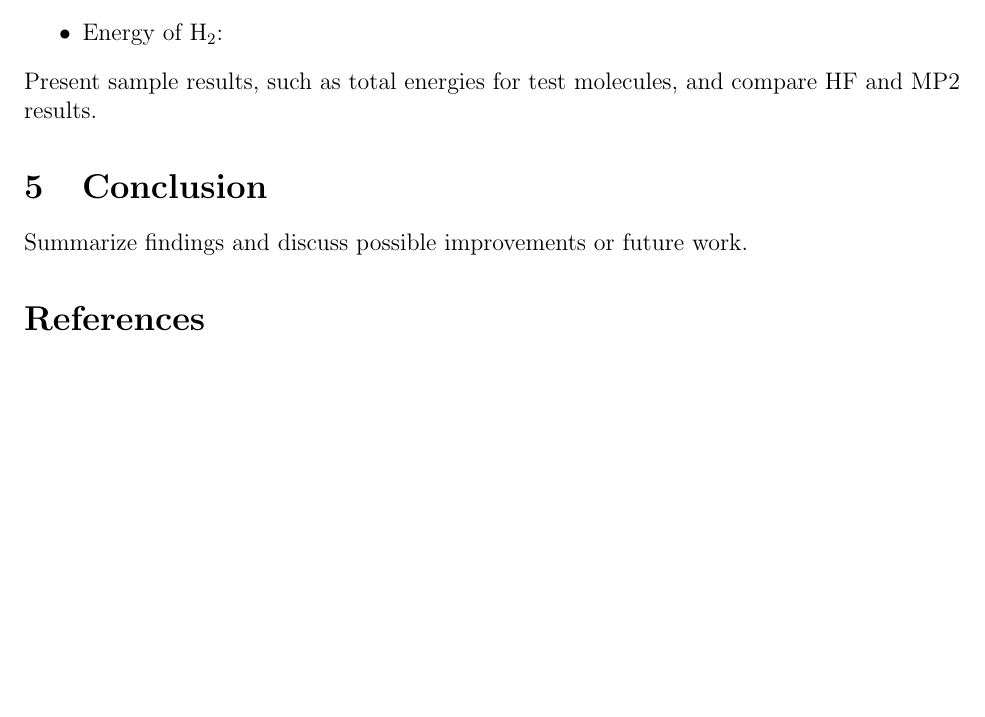
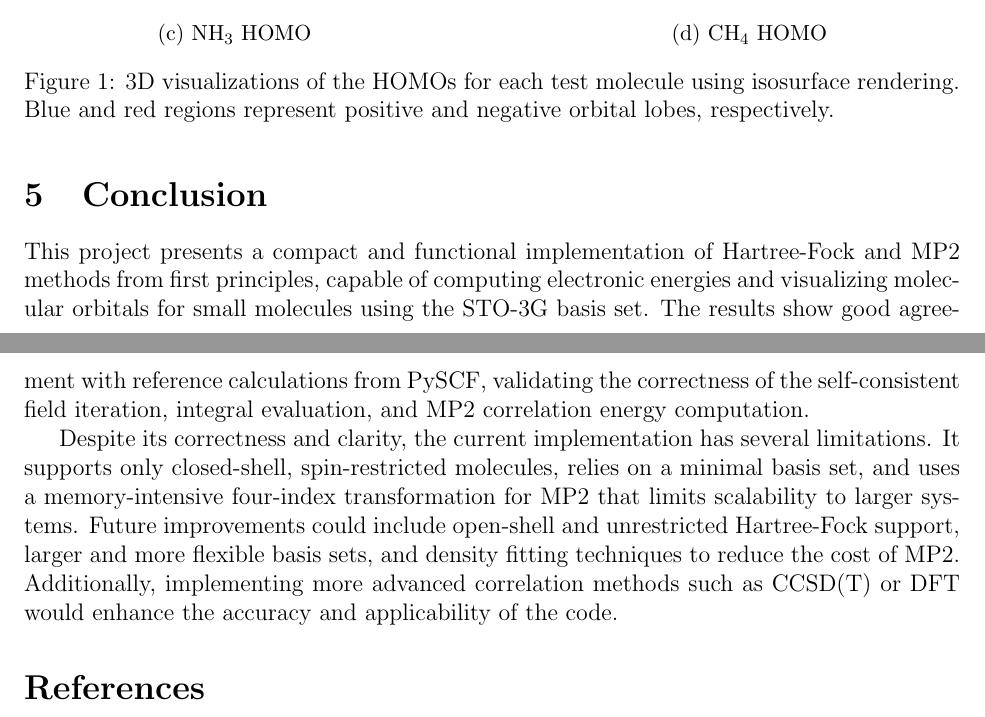
Before and after one commit to abrahmasandra/hartree-fock-mp2, a LaTeX paper (Writeup/report.tex): part of page 4 of 4 before the commit and two parts of pages 5 and 6 of 6 after it, the two joined at a grey line, cut at the place of the change, the shorter picture padded with empty space. The pictures show the PDF file Writeup/report.pdf that the author committed with the source.

Commit message:
writeup essentially done

```diff
--- a/Writeup/report.tex
+++ b/Writeup/report.tex
@@ -102,9 +104,8 @@ This approach avoids recomputing transformations inside the loop and uses the an
 
 
 \section{Results}
-Using our code, we calculated the energies of different molecular systems, where we calculated the energy and compared these results with the established literature values
-\begin{itemize}
-    \item Energy of $\ce{H2O}$: -84.2310577768
-    \item Energy of $\ce{H2}$:
-\end{itemize}
-Present sample results, such as total energies for test molecules, and compare HF and MP2 results.
+
+We applied the Hartree-Fock and MP2 implementation to several small molecules using the STO-3G basis set. The table below reports the computed SCF electronic energy, MP2 correlation correction, and the total MP2 energy (including nuclear repulsion) for each system.
+
+\begin{table}[H]
+\centering
@@ -110,0 +123,3 @@ Present sample results, such as total energies for test molecules, and compare H
+\end{table}
+
+\vspace{1em}
@@ -111,6 +133,35 @@ Present sample results, such as total energies for test molecules, and compare H
+\begin{figure}[H]
+    \centering
+    \begin{subfigure}[b]{0.45\textwidth}
+        \includegraphics[width=\textwidth]{figures/h2_homo.png}
+        \caption{\ce{H2} HOMO}
+    \end{subfigure}
+    \hfill
+    \begin{subfigure}[b]{0.45\textwidth}
+        \includegraphics[width=\textwidth]{figures/h2o_homo.png}
+        \caption{\ce{H2O} HOMO}
+    \end{subfigure}
+
+    \vspace{1em}
+
+    \begin{subfigure}[b]{0.45\textwidth}
+        \includegraphics[width=\textwidth]{figures/nh3_homo.png}
+        \caption{\ce{NH3} HOMO}
+    \end{subfigure}
+    \hfill
+    \begin{subfigure}[b]{0.45\textwidth}
+        \includegraphics[width=\textwidth]{figures/ch4_homo.png}
+        \caption{\ce{CH4} HOMO}
+    \end{subfigure}
+
+    \caption{3D visualizations of the HOMOs for each test molecule using isosurface rendering. Blue and red regions represent positive and negative orbital lobes, respectively.}
+\end{figure}
 
 \section{Conclusion}
-Summarize findings and discuss possible improvements or future work.
+
+This project presents a compact and functional implementation of Hartree-Fock and MP2 methods from first principles, capable of computing electronic energies and visualizing molecular orbitals for small molecules using the STO-3G basis set. The results show good agreement with reference calculations from PySCF, validating the correctness of the self-consistent field iteration, integral evaluation, and MP2 correlation energy computation.
+
+Despite its correctness and clarity, the current implementation has several limitations. It supports only closed-shell, spin-restricted molecules, relies on a minimal basis set, and uses a memory-intensive four-index transformation for MP2 that limits scalability to larger systems. Future improvements could include open-shell and unrestricted Hartree-Fock support, larger and more flexible basis sets, and density fitting techniques to reduce the cost of MP2. Additionally, implementing more advanced correlation methods such as CCSD(T) or DFT would enhance the accuracy and applicability of the code.
 
 \section*{References}
 List references to textbooks, articles, or documentation used.
```
Also changed, not shown: Writeup/figures/ch4_homo.png (added), Writeup/figures/h2_homo.png (added), Writeup/figures/h2o_homo.png (added), Writeup/figures/nh3_homo.png (added), Writeup/report.pdf, Writeup/report.tex (20 more changed lines).
